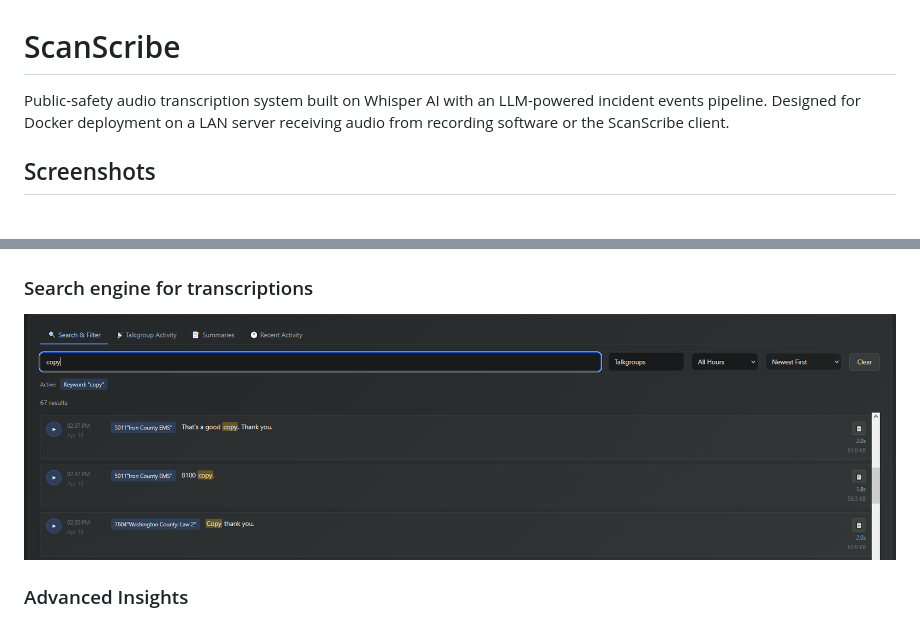
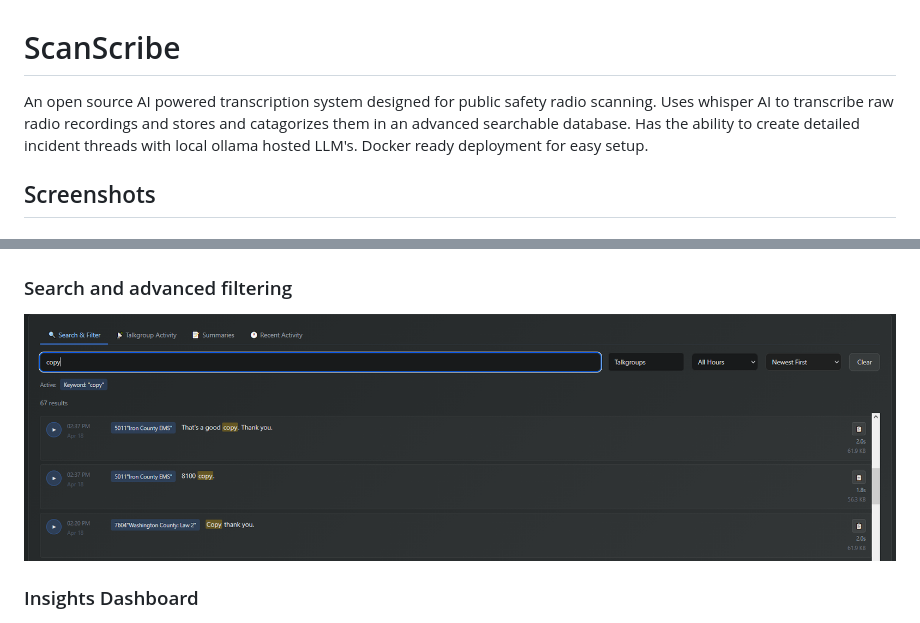
Before and after one commit to xxbubziexx/ScanScribe, a Markdown page: README.md, 2 parts joined by grey strips. Drawn GitHub-style.

Commit message:
Revise README for project overview and instructions
Updated README to reflect new project description, features, and setup instructions.

```diff
--- a/README.md
+++ b/README.md
@@ -1,15 +1,14 @@
 # ScanScribe
-
-Public-safety audio transcription system built on Whisper AI with an LLM-powered incident events pipeline. Designed for Docker deployment on a LAN server receiving audio from recording software or the ScanScribe client.
+An open source AI powered transcription system designed for public safety radio scanning. Uses whisper AI to transcribe raw radio recordings and stores and catagorizes them in an advanced searchable database. Has the ability to create detailed incident threads with local ollama hosted LLM's. Docker ready deployment for easy setup.
 
 ## Screenshots
 ### ScanScribe Dashboard
 <img src="screenshots/Screenshot_1.png" alt="ScanScribe Dashboard">
 
-### Search engine for transcriptions
+### Search and advanced filtering
 <img src="screenshots/Screenshot_2.png" alt="Search Engine for Transcriptions">
 
-### Advanced Insights
+### Insights Dashboard
 <img src="screenshots/Screenshot_3.png" alt="Advanced Insights">
 
 ## Features
```
